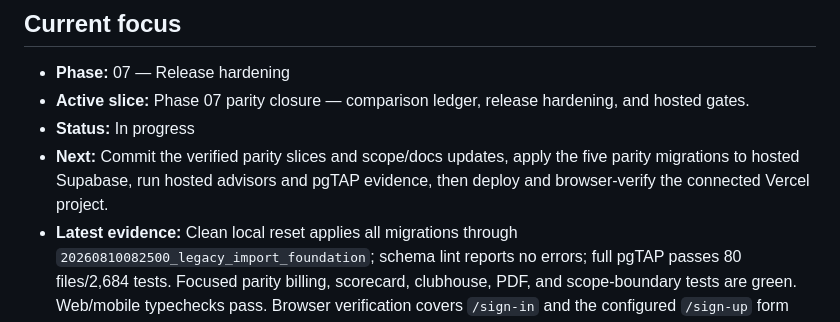
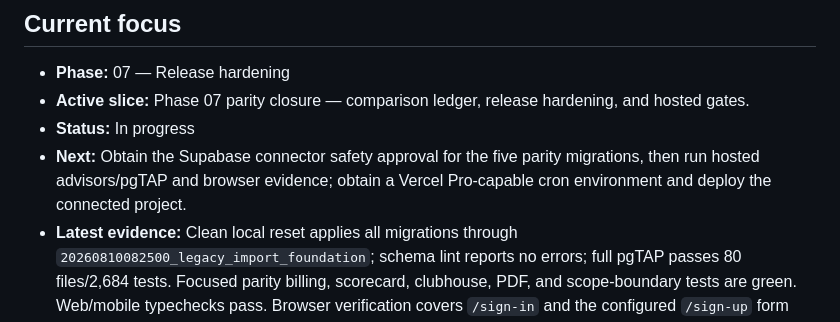
Before and after one commit to agordeev/greenroster, a Markdown page: docs/progress.md, the part around the change. Rendered like a GitHub page.

Commit message:
docs: update parity release next action

```diff
--- a/docs/progress.md
+++ b/docs/progress.md
@@ -9,7 +9,7 @@ The [master spec](./master-spec.md) and [phase documents](./phases/README.md) co
 - **Phase:** 07 — Release hardening
 - **Active slice:** Phase 07 parity closure — comparison ledger, release hardening, and hosted gates.
 - **Status:** In progress
-- **Next:** Commit the verified parity slices and scope/docs updates, apply the five parity migrations to hosted Supabase, run hosted advisors and pgTAP evidence, then deploy and browser-verify the connected Vercel project.
+- **Next:** Obtain the Supabase connector safety approval for the five parity migrations, then run hosted advisors/pgTAP and browser evidence; obtain a Vercel Pro-capable cron environment and deploy the connected project.
 - **Latest evidence:** Clean local reset applies all migrations through `20260810082500_legacy_import_foundation`; schema lint reports no errors; full pgTAP passes 80 files/2,684 tests. Focused parity billing, scorecard, clubhouse, PDF, and scope-boundary tests are green. Web/mobile typechecks pass. Browser verification covers `/sign-in` and the configured `/sign-up` form with no runtime overlay; PDF output was rendered and visually inspected from a generated fixture. Hosted parity migrations and Vercel deployment evidence remain outstanding.
 - **Blockers:**
   - Blocked: public organizer signup in an unconfigured environment. Need: deployment-owned, approved Terms of Use and Privacy Policy versions seeded in `app.current_legal_documents`; the route intentionally withholds account creation until those versions are available.
```
